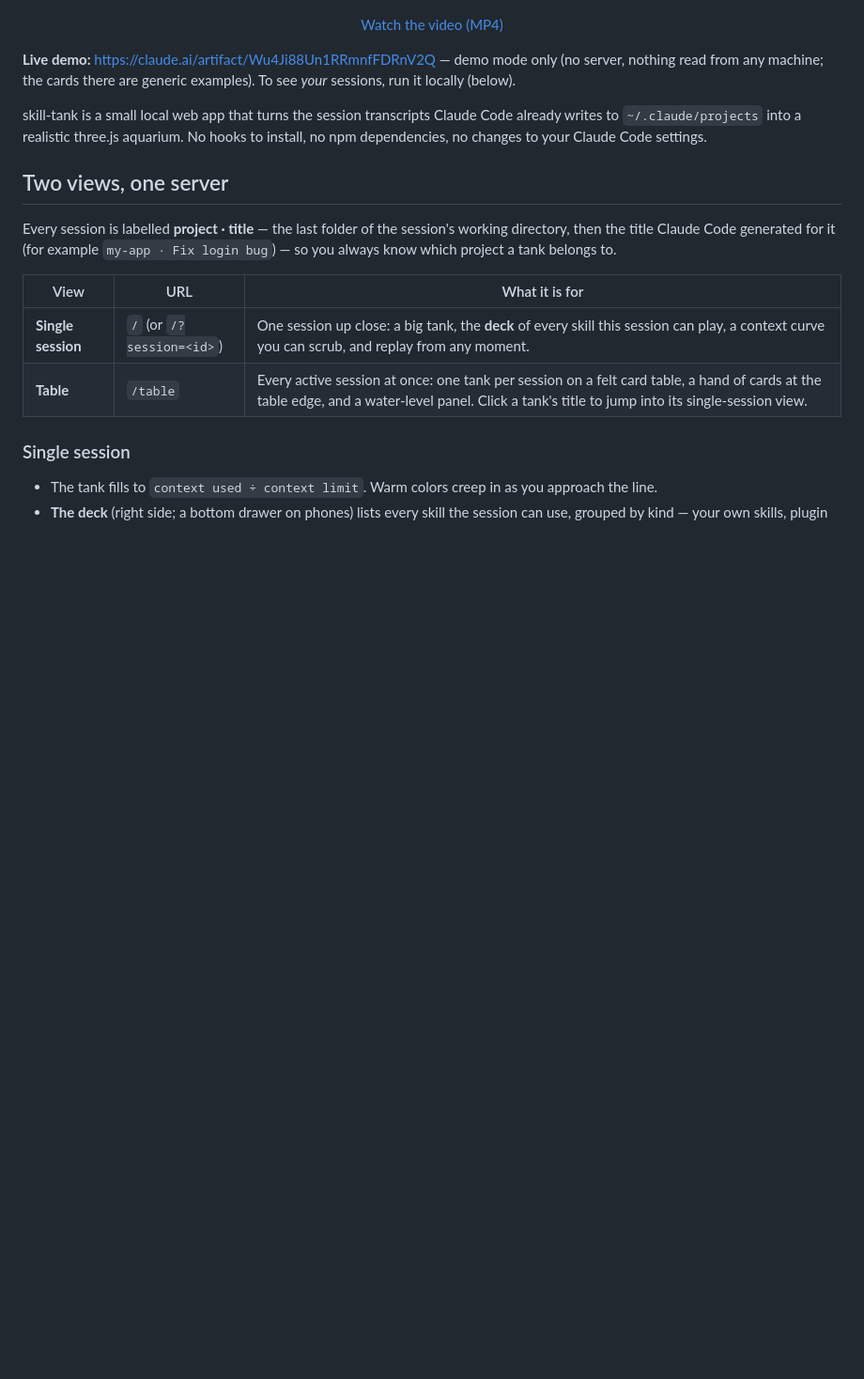
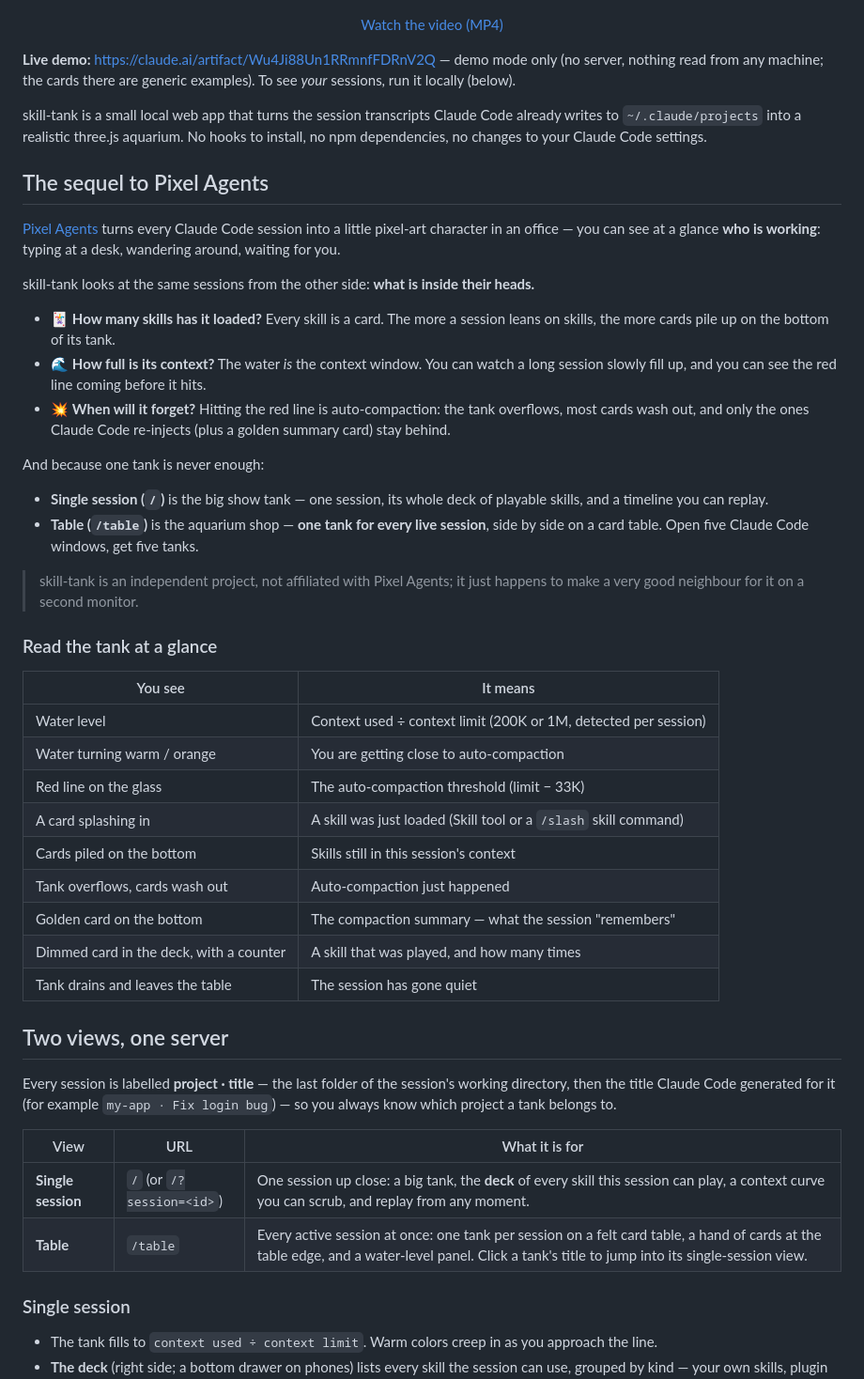
Before and after one commit to ooropuloo/skill-tank, a Markdown page: README.md, the part around the change. Shown at 94% size. GitHub-like rendering; blank space fills up the shorter version.

```diff
--- a/README.md
+++ b/README.md
@@ -18,6 +18,39 @@
 **Live demo:** <https://claude.ai/artifact/Wu4Ji88Un1RRmnfFDRnV2Q> — demo mode only (no server, nothing read from any machine; the cards there are generic examples). To see *your* sessions, run it locally (below).
 
 skill-tank is a small local web app that turns the session transcripts Claude Code already writes to `~/.claude/projects` into a realistic three.js aquarium. No hooks to install, no npm dependencies, no changes to your Claude Code settings.
+
+## The sequel to Pixel Agents
+
+[Pixel Agents](https://github.com/pixel-agents-hq/pixel-agents) turns every Claude Code session into a little pixel-art
+character in an office — you can see at a glance **who is working**: typing at a desk, wandering around, waiting for you.
+
+skill-tank looks at the same sessions from the other side: **what is inside their heads.**
+
+- 🃏 **How many skills has it loaded?** Every skill is a card. The more a session leans on skills, the more cards pile up on the bottom of its tank.
+- 🌊 **How full is its context?** The water *is* the context window. You can watch a long session slowly fill up, and you can see the red line coming before it hits.
+- 💥 **When will it forget?** Hitting the red line is auto-compaction: the tank overflows, most cards wash out, and only the ones Claude Code re-injects (plus a golden summary card) stay behind.
+
+And because one tank is never enough:
+
+- **Single session (`/`)** is the big show tank — one session, its whole deck of playable skills, and a timeline you can replay.
+- **Table (`/table`)** is the aquarium shop — **one tank for every live session**, side by side on a card table. Open five Claude Code windows, get five tanks.
+
+> skill-tank is an independent project, not affiliated with Pixel Agents; it just happens to make a very good neighbour
+> for it on a second monitor.
+
+### Read the tank at a glance
+
+| You see | It means |
+|---|---|
+| Water level | Context used ÷ context limit (200K or 1M, detected per session) |
+| Water turning warm / orange | You are getting close to auto-compaction |
+| Red line on the glass | The auto-compaction threshold (limit − 33K) |
+| A card splashing in | A skill was just loaded (Skill tool or a `/slash` skill command) |
+| Cards piled on the bottom | Skills still in this session's context |
+| Tank overflows, cards wash out | Auto-compaction just happened |
+| Golden card on the bottom | The compaction summary — what the session "remembers" |
+| Dimmed card in the deck, with a counter | A skill that was played, and how many times |
+| Tank drains and leaves the table | The session has gone quiet |
 
 ## Two views, one server
 
```
Also changed, not shown: README.zh-TW.md (+32 -0 lines).
